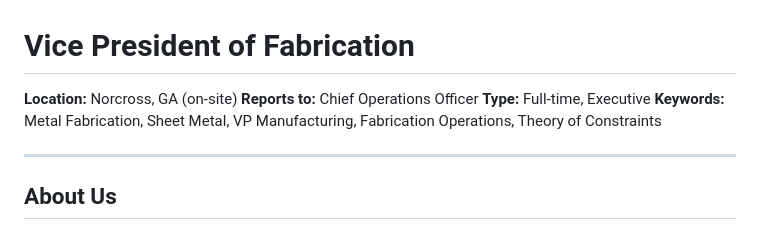
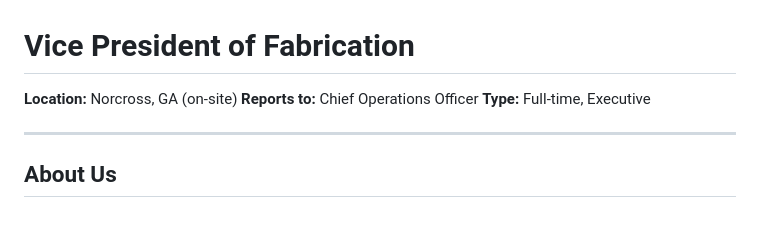
Before and after one commit to jGulley86/jeff-s-playground, a Markdown page: vp-of-fabrication-job-description.md, the part around the change. GitHub-like rendering.

```diff
--- a/vp-of-fabrication-job-description.md
+++ b/vp-of-fabrication-job-description.md
@@ -3,7 +3,6 @@
 **Location:** Norcross, GA (on-site)
 **Reports to:** Chief Operations Officer
 **Type:** Full-time, Executive
-**Keywords:** Metal Fabrication, Sheet Metal, VP Manufacturing, Fabrication Operations, Theory of Constraints
 
 ---
 
```
Also changed, not shown: vp-of-fabrication-search-brief.md (added, +101 -0 lines).
